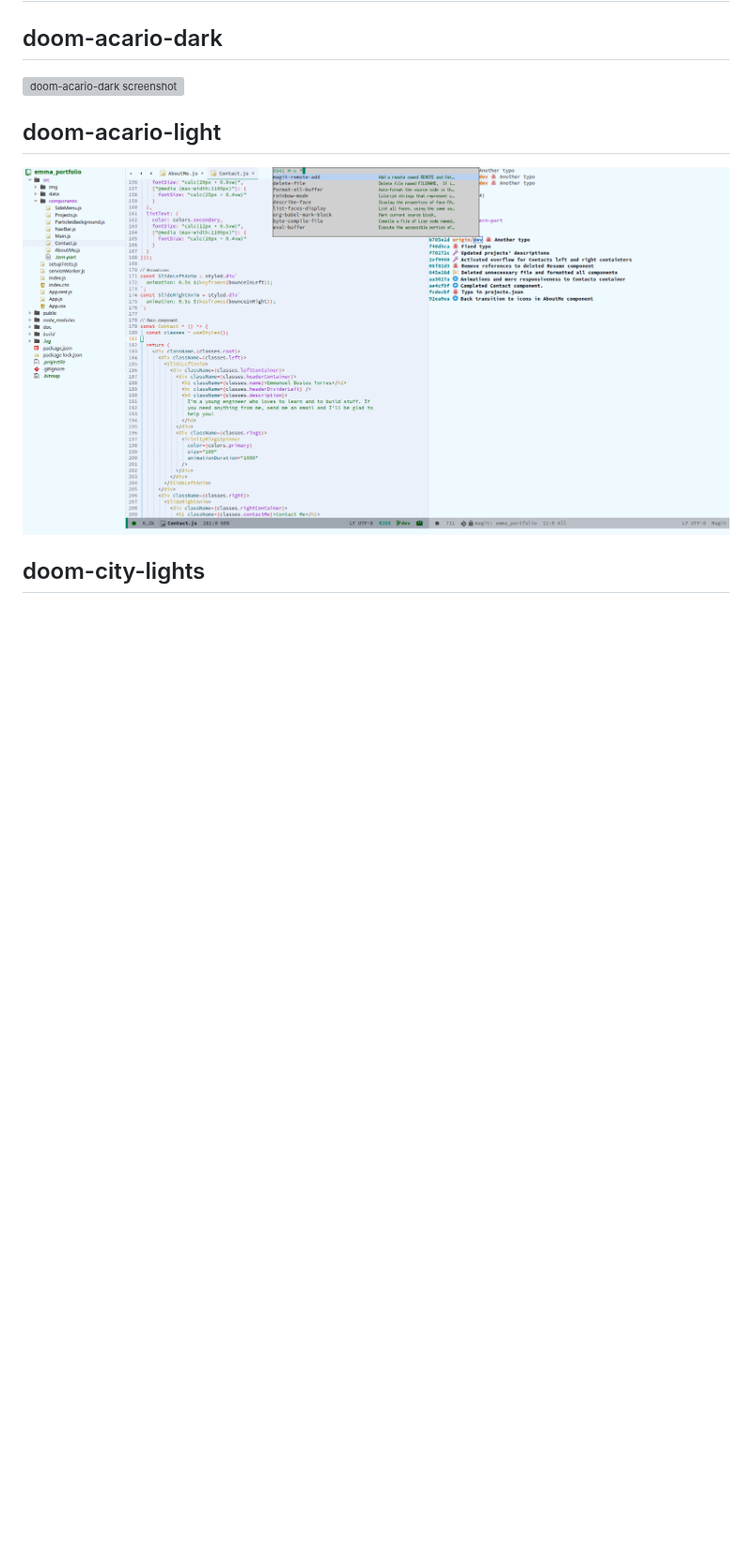
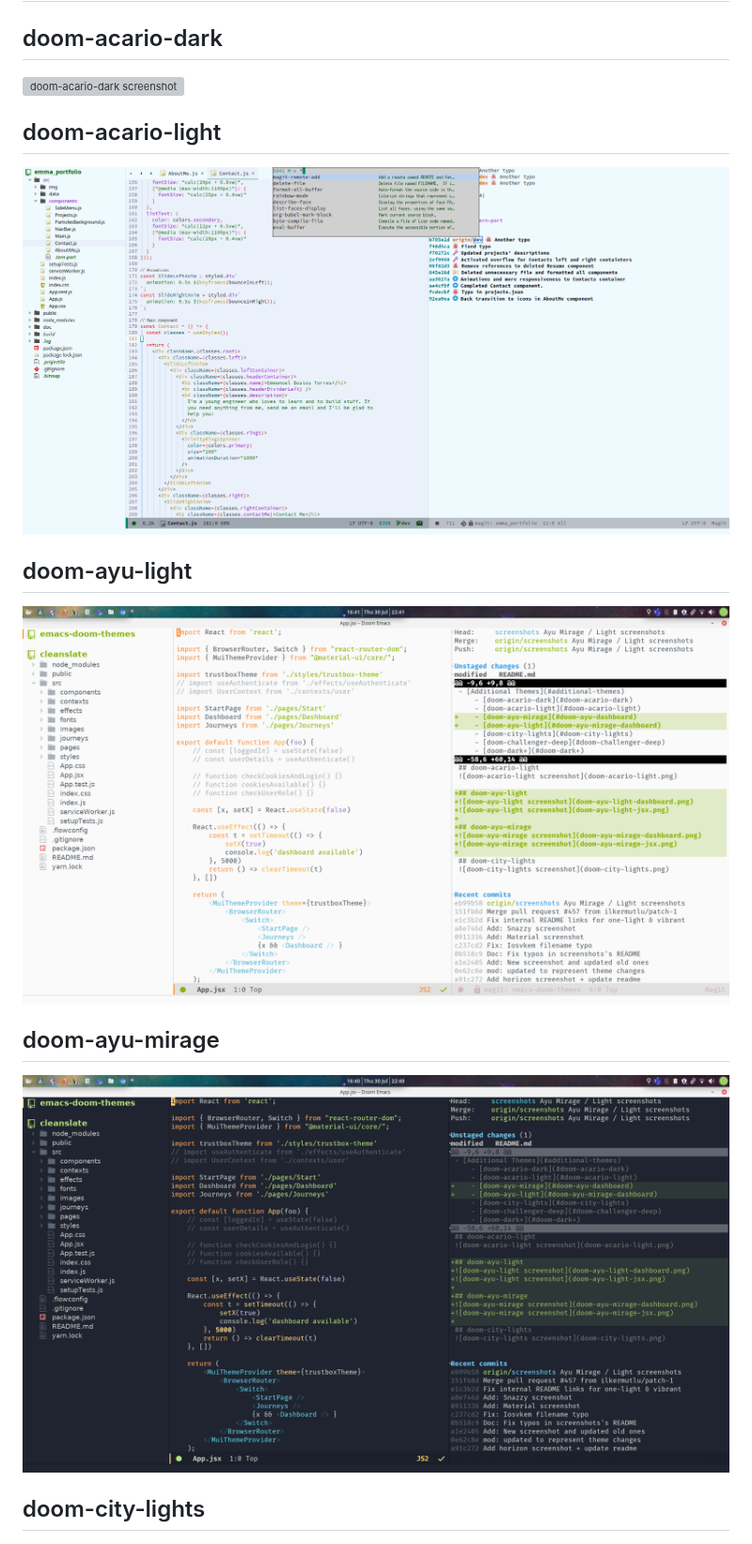
Before and after one commit to doomemacs/themes, a Markdown page: README.md, the part around one of its changes. Shown at 94% size. GitHub-like rendering; pictures changed too: doom-ayu-light-final.png (added), doom-ayu-mirage-final.png (added); blank space fills up the shorter version; grey boxes are pictures that could not be loaded.

Commit message:
Improved ayu screenshots.

```diff
--- a/README.md
+++ b/README.md
@@ -57,6 +59,12 @@
 
 ## doom-acario-light
 ![doom-acario-light screenshot](doom-acario-light.png)
+
+## doom-ayu-light
+![doom-ayu-light screenshot](doom-ayu-light-final.png)
+
+## doom-ayu-mirage
+![doom-ayu-mirage screenshot](doom-ayu-mirage-final.png)
 
 ## doom-city-lights
 ![doom-city-lights screenshot](doom-city-lights.png)
```
Also changed, not shown: other parts of README.md (+2 -0 lines), doom-ayu-light-dashboard.png (deleted), doom-ayu-light-jsx.png (deleted), doom-ayu-mirage-dashboard.png (deleted), doom-ayu-mirage-jsx.png (deleted).
